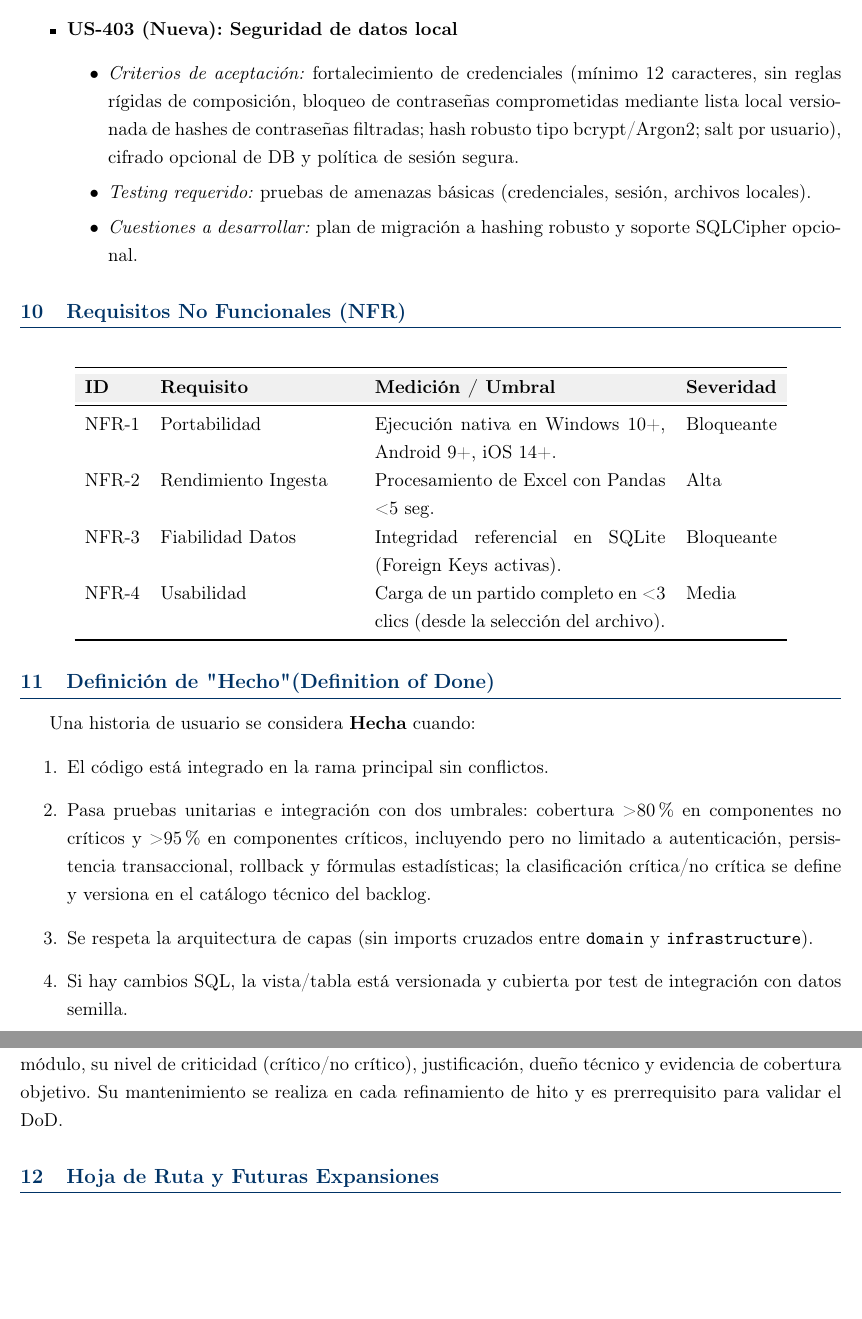
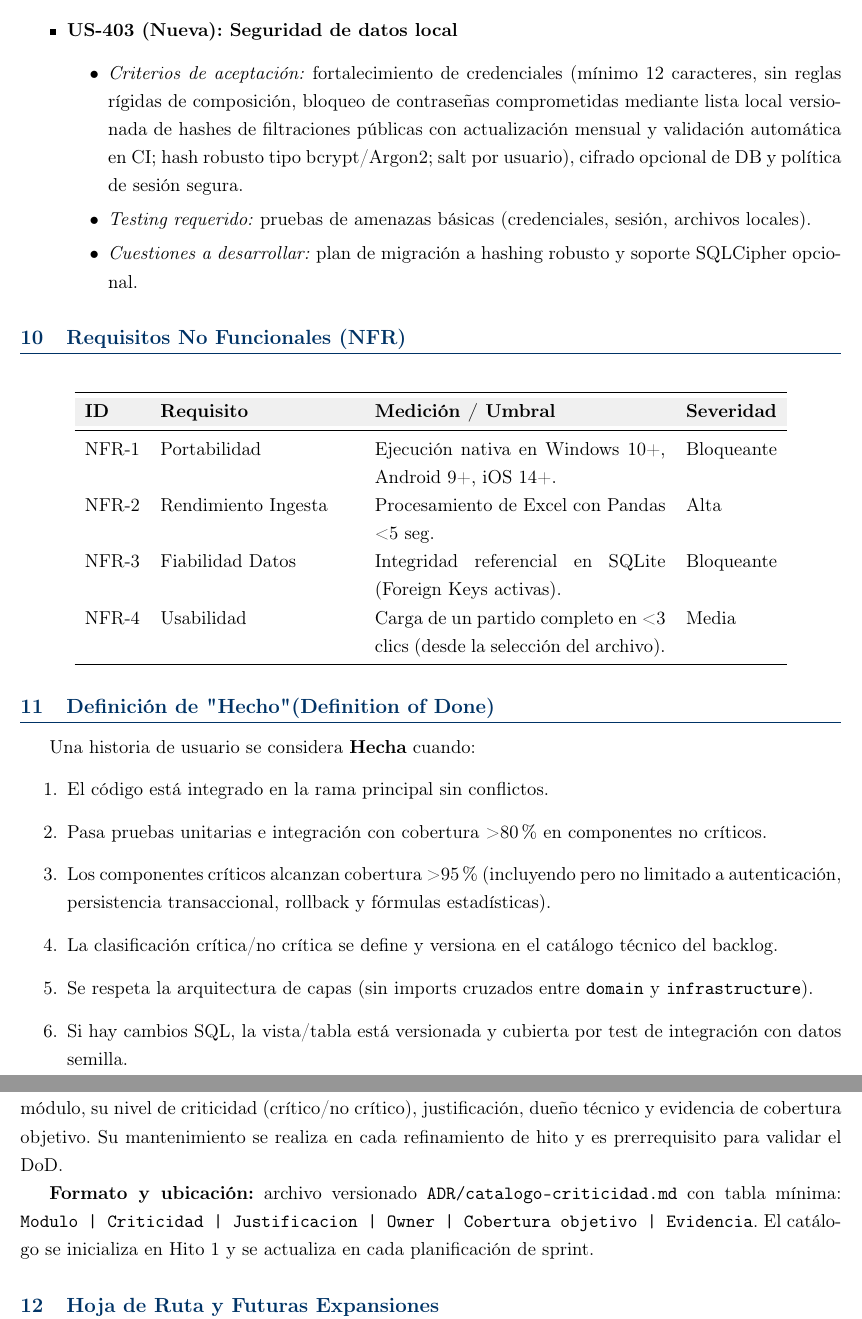
Before and after one commit to marcosbattigane/documentacion_app_estadistica, a LaTeX document (PRD/Plan_Requerimientos_Producto_Pro.tex): two parts of pages 10 and 11 of 12, joined at a grey line, cut so that both start at the same text, the shorter picture padded with empty space. Compiled offline with pdfLaTeX.

Commit message:
docs(PRD): cerrar criterios operativos de seguridad y DoD
Agent-Logs-Url: https://github.com/marcosbattigane/documentacion_app_estadistica/sessions/ec3fc011-cab2-44c3-8ad7-270119cdec11

Co-authored-by: nicopinera <130562672+nicopinera@users.noreply.github.com>

```diff
--- a/PRD/Plan_Requerimientos_Producto_Pro.tex
+++ b/PRD/Plan_Requerimientos_Producto_Pro.tex
@@ -353,7 +353,7 @@ ADR-008 & Estrategia de Backup & Pendiente & Exportación/restauración de base
     \end{itemize}
     \item \textbf{US-403 (Nueva): Seguridad de datos local}
     \begin{itemize}
-        \item \textit{Criterios de aceptación:} fortalecimiento de credenciales (mínimo 12 caracteres, sin reglas rígidas de composición, bloqueo de contraseñas comprometidas mediante lista local versionada de hashes de contraseñas filtradas; hash robusto tipo bcrypt/Argon2; salt por usuario), cifrado opcional de DB y política de sesión segura.
+        \item \textit{Criterios de aceptación:} fortalecimiento de credenciales (mínimo 12 caracteres, sin reglas rígidas de composición, bloqueo de contraseñas comprometidas mediante lista local versionada de hashes de filtraciones públicas con actualización mensual y validación automática en CI; hash robusto tipo bcrypt/Argon2; salt por usuario), cifrado opcional de DB y política de sesión segura.
         \item \textit{Testing requerido:} pruebas de amenazas básicas (credenciales, sesión, archivos locales).
         \item \textit{Cuestiones a desarrollar:} plan de migración a hashing robusto y soporte SQLCipher opcional.
     \end{itemize}
@@ -376,7 +376,9 @@ NFR-4 & Usabilidad & Carga de un partido completo en < 3 clics (desde la selecci
 Una historia de usuario se considera \textbf{Hecha} cuando:
 \begin{enumerate}
     \item El código está integrado en la rama principal sin conflictos.
-    \item Pasa pruebas unitarias e integración con dos umbrales: cobertura > 80\% en componentes no críticos y > 95\% en componentes críticos, incluyendo pero no limitado a autenticación, persistencia transaccional, rollback y fórmulas estadísticas; la clasificación crítica/no crítica se define y versiona en el catálogo técnico del backlog.
+    \item Pasa pruebas unitarias e integración con cobertura > 80\% en componentes no críticos.
+    \item Los componentes críticos alcanzan cobertura > 95\% (incluyendo pero no limitado a autenticación, persistencia transaccional, rollback y fórmulas estadísticas).
+    \item La clasificación crítica/no crítica se define y versiona en el catálogo técnico del backlog.
     \item Se respeta la arquitectura de capas (sin imports cruzados entre \texttt{domain} y \texttt{infrastructure}).
     \item Si hay cambios SQL, la vista/tabla está versionada y cubierta por test de integración con datos semilla.
     \item Si la US persiste múltiples tablas, existe evidencia de transacción atómica y rollback probado.
@@ -387,6 +389,8 @@ Una historia de usuario se considera \textbf{Hecha} cuando:
 
 \subsection{Catálogo técnico de criticidad}
 El catálogo de criticidad es un artefacto vivo del backlog de arquitectura donde se lista cada módulo, su nivel de criticidad (crítico/no crítico), justificación, dueño técnico y evidencia de cobertura objetivo. Su mantenimiento se realiza en cada refinamiento de hito y es prerrequisito para validar el DoD.
+
+\textbf{Formato y ubicación:} archivo versionado \texttt{ADR/catalogo-criticidad.md} con tabla mínima: \texttt{Modulo | Criticidad | Justificacion | Owner | Cobertura objetivo | Evidencia}. El catálogo se inicializa en Hito 1 y se actualiza en cada planificación de sprint.
 
 \section{Hoja de Ruta y Futuras Expansiones}
 Para transformar StatsPro Basketball en una plataforma líder de inteligencia deportiva, se proponen las siguientes fases de expansión post-v1.0:
```
Also changed, not shown: PRD/Plan_Requerimientos_Producto_Pro.tex (2 more changed lines).
